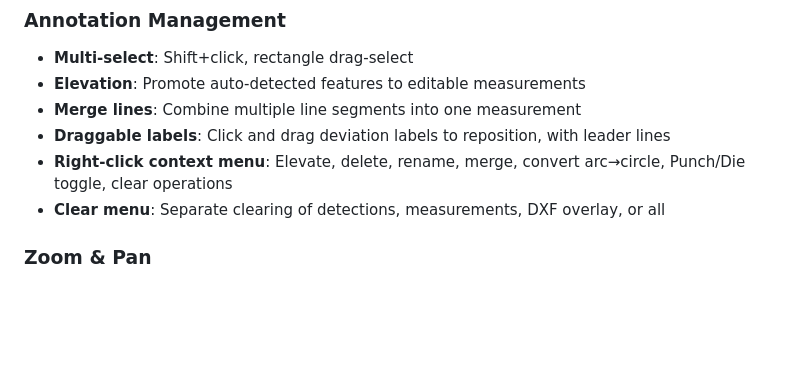
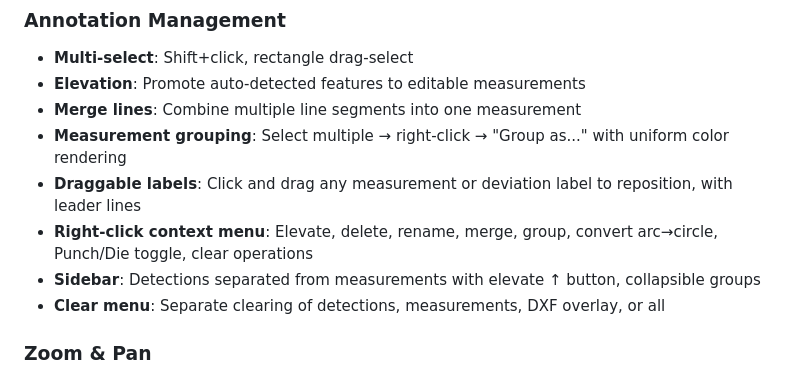
Before and after one commit to qsmits/Loupe, a Markdown page: README.md, the part around the change. GitHub-like rendering; blank space fills up the shorter version.

```diff
--- a/README.md
+++ b/README.md
@@ -21,8 +21,10 @@ Precision measurement and inspection tool for video microscopes. Streams live vi
 - **Multi-select**: Shift+click, rectangle drag-select
 - **Elevation**: Promote auto-detected features to editable measurements
 - **Merge lines**: Combine multiple line segments into one measurement
-- **Draggable labels**: Click and drag deviation labels to reposition, with leader lines
-- **Right-click context menu**: Elevate, delete, rename, merge, convert arc→circle, Punch/Die toggle, clear operations
+- **Measurement grouping**: Select multiple → right-click → "Group as..." with uniform color rendering
+- **Draggable labels**: Click and drag any measurement or deviation label to reposition, with leader lines
+- **Right-click context menu**: Elevate, delete, rename, merge, group, convert arc→circle, Punch/Die toggle, clear operations
+- **Sidebar**: Detections separated from measurements with elevate ↑ button, collapsible groups
 - **Clear menu**: Separate clearing of detections, measurements, DXF overlay, or all
 
 ### Zoom & Pan
```
Also changed, not shown: CLAUDE.md (+3 -1 lines), docs/roadmap.md (+13 -2 lines).
